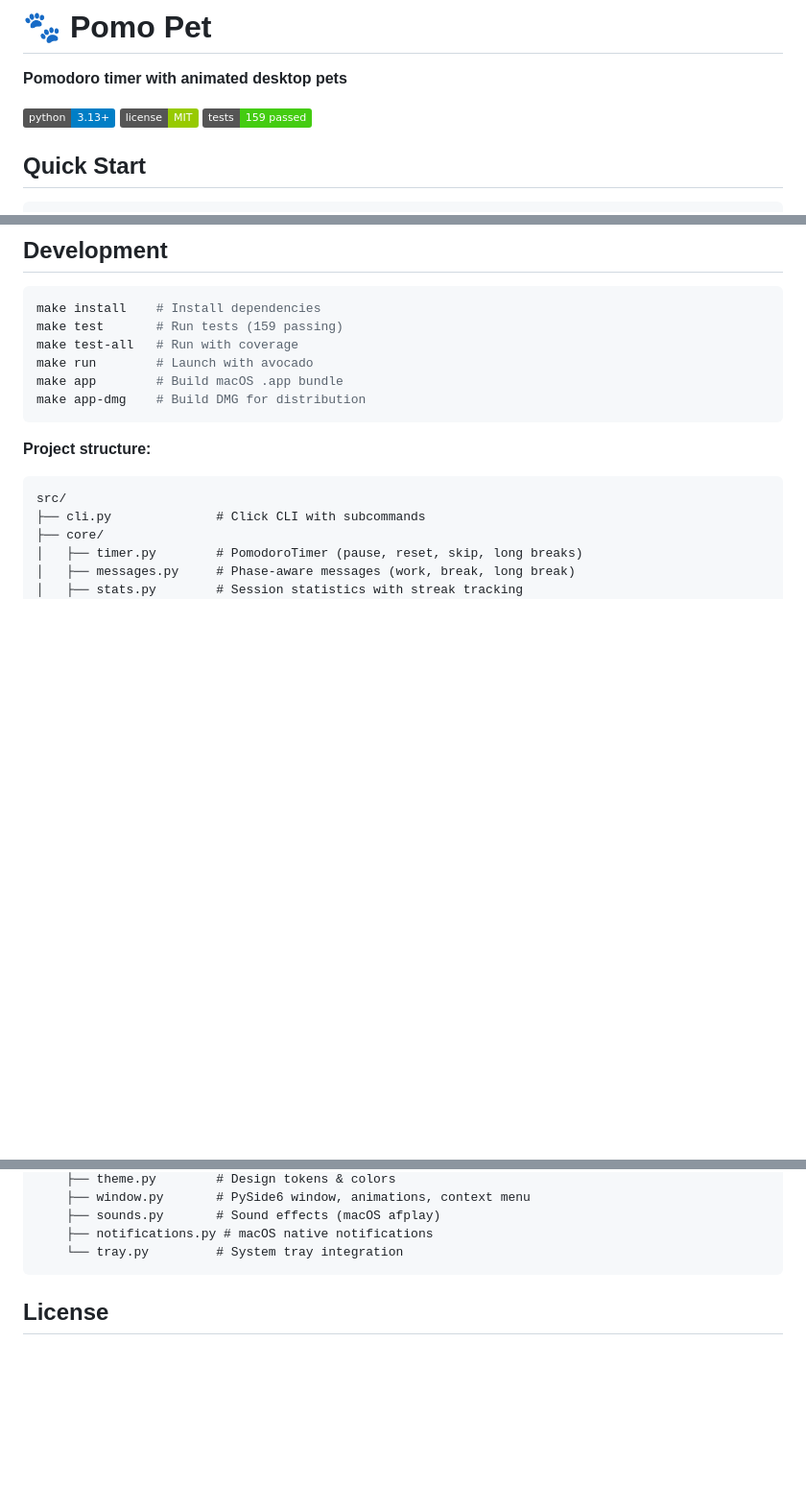
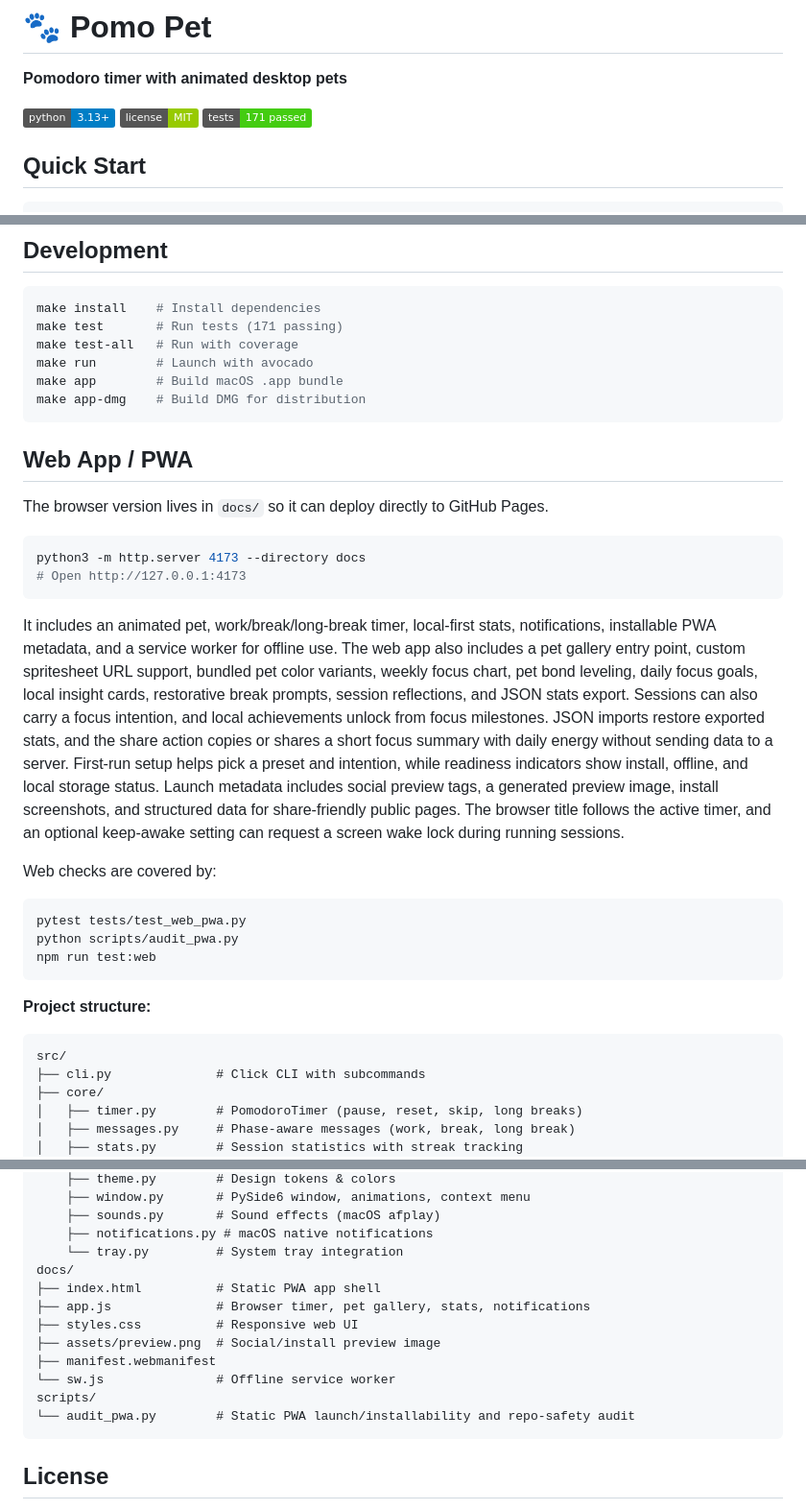
Before and after one commit to someshfengde/pomo_pet, a Markdown page: README.md, 3 parts joined by grey strips. Shown: that part at 96% size. Drawn GitHub-style; badges without logos; blank space fills up the shorter version.

````diff
--- a/README.md
+++ b/README.md
@@ -4,7 +4,7 @@
 
 [![Python 3.13+](https://img.shields.io/badge/python-3.13+-blue.svg?logo=python&logoColor=white)](https://python.org)
 [![License: MIT](https://img.shields.io/badge/license-MIT-green.svg)](LICENSE)
-[![Tests](https://img.shields.io/badge/tests-159%20passed-brightgreen.svg)](#testing)
+[![Tests](https://img.shields.io/badge/tests-171%20passed-brightgreen.svg)](#testing)
 
 ## Quick Start
 
@@ -124,11 +125,41 @@ Browse [Petdex](https://petdex.dev/) for spritesheet-compatible pets.
 
 ```bash
 make install    # Install dependencies
-make test       # Run tests (159 passing)
+make test       # Run tests (171 passing)
 make test-all   # Run with coverage
 make run        # Launch with avocado
 make app        # Build macOS .app bundle
 make app-dmg    # Build DMG for distribution
+```
+
+## Web App / PWA
+
+The browser version lives in `docs/` so it can deploy directly to GitHub Pages.
+
+```bash
+python3 -m http.server 4173 --directory docs
+# Open http://127.0.0.1:4173
+```
+
+It includes an animated pet, work/break/long-break timer, local-first stats,
+notifications, installable PWA metadata, and a service worker for offline use.
+The web app also includes a pet gallery entry point, custom spritesheet URL
+support, bundled pet color variants, weekly focus chart, pet bond leveling,
+daily focus goals, local insight cards, restorative break prompts, session reflections, and JSON stats export. Sessions can also carry a focus intention, and local achievements
+unlock from focus milestones. JSON imports restore exported stats, and the share
+action copies or shares a short focus summary with daily energy without sending data to a server.
+First-run setup helps pick a preset and intention, while readiness indicators
+show install, offline, and local storage status. Launch metadata includes social
+preview tags, a generated preview image, install screenshots, and structured data for share-friendly public pages. The browser
+title follows the active timer, and an optional keep-awake setting can request a
+screen wake lock during running sessions.
+
+Web checks are covered by:
+
+```bash
+pytest tests/test_web_pwa.py
+python scripts/audit_pwa.py
+npm run test:web
 ```
 
 **Project structure:**
@@ -150,6 +181,15 @@ src/
     ├── sounds.py       # Sound effects (macOS afplay)
     ├── notifications.py # macOS native notifications
     └── tray.py         # System tray integration
+docs/
+├── index.html          # Static PWA app shell
+├── app.js              # Browser timer, pet gallery, stats, notifications
+├── styles.css          # Responsive web UI
+├── assets/preview.png  # Social/install preview image
+├── manifest.webmanifest
+└── sw.js               # Offline service worker
+scripts/
+└── audit_pwa.py        # Static PWA launch/installability and repo-safety audit
 ```
 
 ## License
````
Also changed, not shown: other parts of README.md (+1 -0 lines), IMPROVEMENTS.md (+18 -0 lines), docs/assets/icons/icon-192.png (added), docs/assets/icons/icon-512.png (added), docs/assets/preview.png (added), 13 other files.
